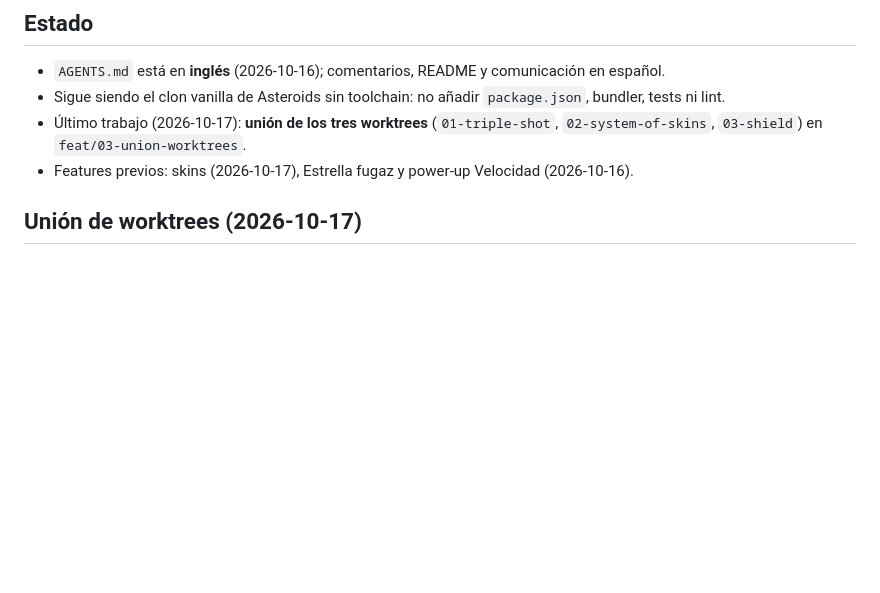
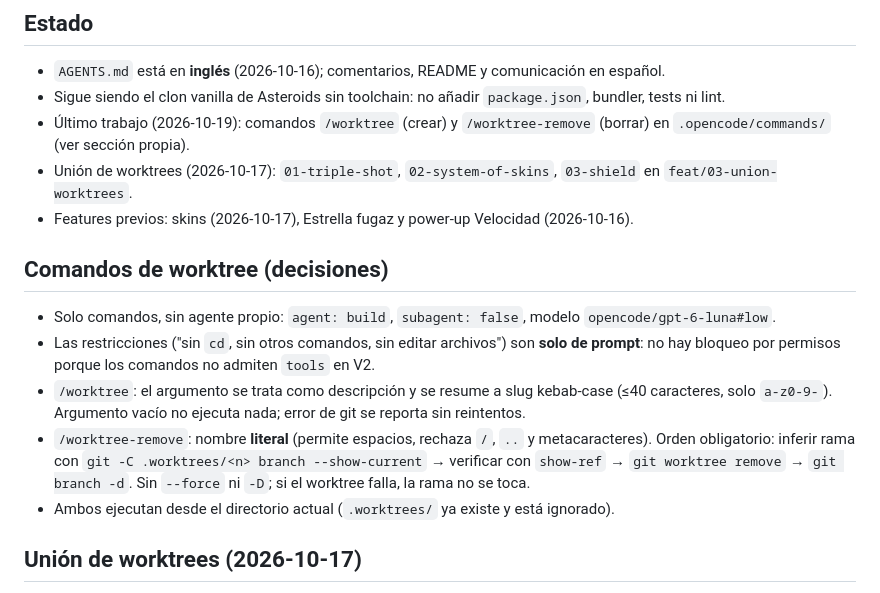
Before and after one commit to e-evergara/Asteroids, a Markdown page: MEMORY.md, the part around the change. Drawn GitHub-style; blank space fills up the shorter version.

Commit message:
Add worktree commands and update MEMORY files

```diff
--- a/MEMORY.md
+++ b/MEMORY.md
@@ -6,8 +6,17 @@ Memoria del proyecto entre sesiones. Máximo ~50 líneas: resume o elimina lo qu
 
 - `AGENTS.md` está en **inglés** (2026-10-16); comentarios, README y comunicación en español.
 - Sigue siendo el clon vanilla de Asteroids sin toolchain: no añadir `package.json`, bundler, tests ni lint.
-- Último trabajo (2026-10-17): **unión de los tres worktrees** (`01-triple-shot`, `02-system-of-skins`, `03-shield`) en `feat/03-union-worktrees`.
+- Último trabajo (2026-10-19): comandos `/worktree` (crear) y `/worktree-remove` (borrar) en `.opencode/commands/` (ver sección propia).
+- Unión de worktrees (2026-10-17): `01-triple-shot`, `02-system-of-skins`, `03-shield` en `feat/03-union-worktrees`.
 - Features previos: skins (2026-10-17), Estrella fugaz y power-up Velocidad (2026-10-16).
+
+## Comandos de worktree (decisiones)
+
+- Solo comandos, sin agente propio: `agent: build`, `subagent: false`, modelo `opencode/gpt-6-luna#low`.
+- Las restricciones ("sin `cd`, sin otros comandos, sin editar archivos") son **solo de prompt**: no hay bloqueo por permisos porque los comandos no admiten `tools` en V2.
+- `/worktree`: el argumento se trata como descripción y se resume a slug kebab-case (≤40 caracteres, solo `a-z0-9-`). Argumento vacío no ejecuta nada; error de git se reporta sin reintentos.
+- `/worktree-remove`: nombre **literal** (permite espacios, rechaza `/`, `..` y metacaracteres). Orden obligatorio: inferir rama con `git -C .worktrees/<n> branch --show-current` → verificar con `show-ref` → `git worktree remove` → `git branch -d`. Sin `--force` ni `-D`; si el worktree falla, la rama no se toca.
+- Ambos ejecutan desde el directorio actual (`.worktrees/` ya existe y está ignorado).
 
 ## Unión de worktrees (2026-10-17)
 
```
Also changed, not shown: .opencode/commands/git:worktree-create.md (added, +39 -0 lines), .opencode/commands/git:worktree-remove.md (added, +47 -0 lines).
